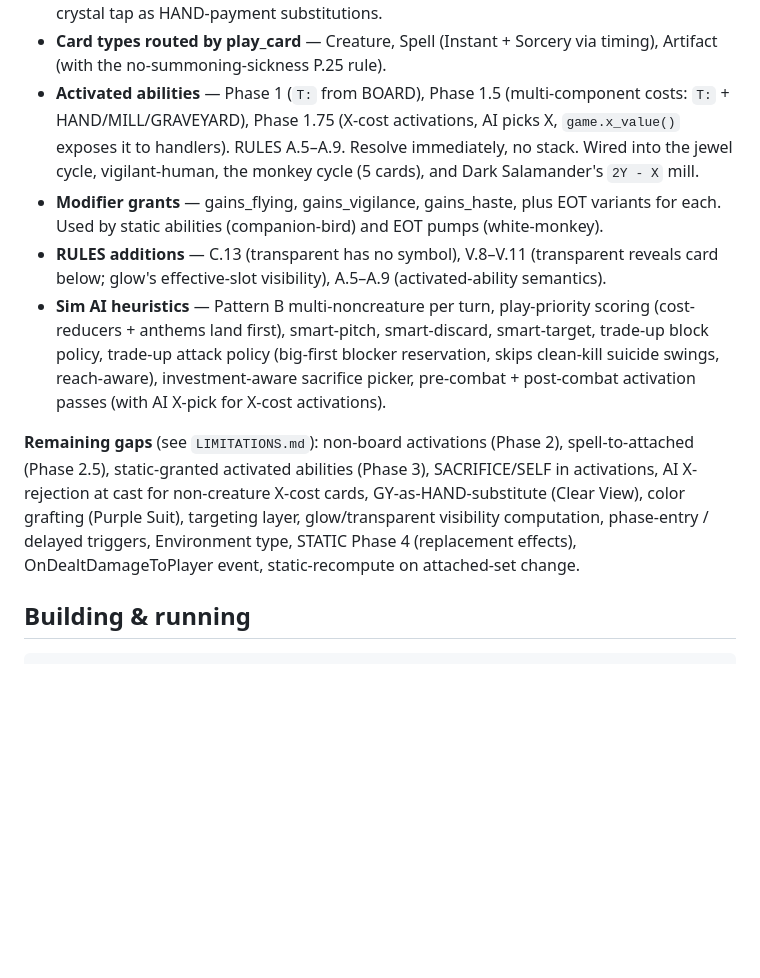
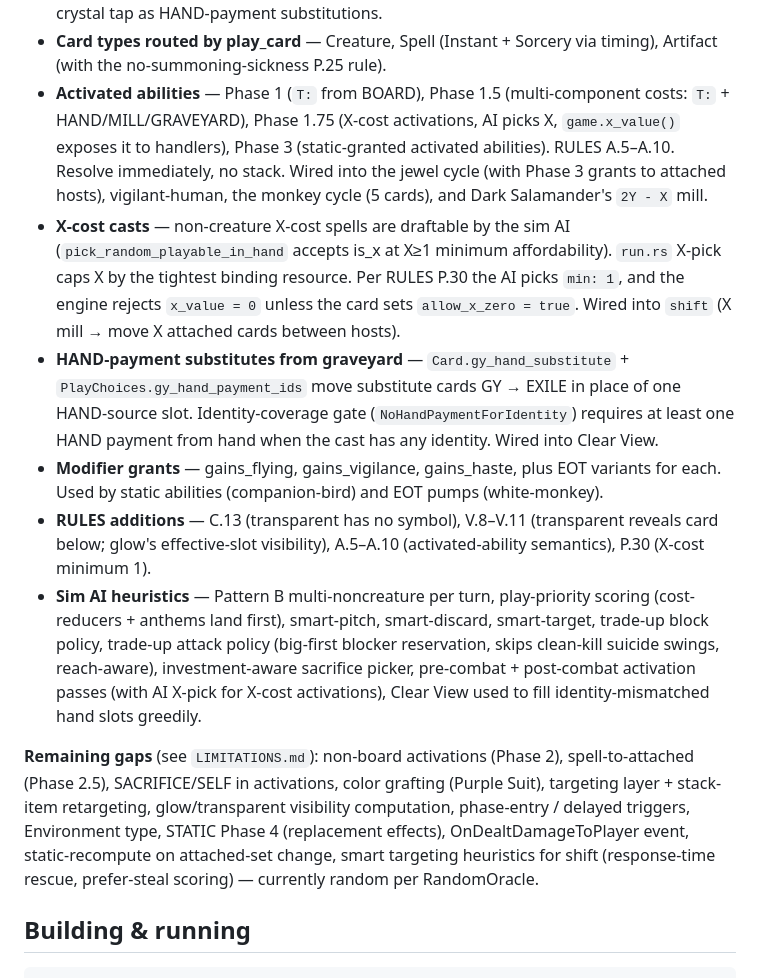
Before and after one commit to teranos/tsot, a Markdown page: README.md, the part around the change. Drawn GitHub-style; blank space fills up the shorter version.

Commit message:
README: Phase 3, Clear View, shift, X≥1 rule now in 'Done in the engine'; trim 'Remaining gaps' accordingly

```diff
--- a/README.md
+++ b/README.md
@@ -25,12 +25,14 @@ Mid-engine. Plays a turn end-to-end including combat, fires Lua handlers, suppor
 - **STATIC Phase 1 + 2 + 3 + 3.5** — stat anthems, keyword grants (flying, haste, vigilance), state-reading predicates, source-only / attached-host scopes, kind / has-keyword filters, action restrictions (cannot-attack, cannot-be-cost-paid), cost-reduction modifiers.
 - **Costs** — HAND, MILL, GRAVEYARD, SACRIFICE (with kind filter); P.24a jewel tap and P.24b crystal tap as HAND-payment substitutions.
 - **Card types routed by play_card** — Creature, Spell (Instant + Sorcery via timing), Artifact (with the no-summoning-sickness P.25 rule).
-- **Activated abilities** — Phase 1 (`T:` from BOARD), Phase 1.5 (multi-component costs: `T:` + HAND/MILL/GRAVEYARD), Phase 1.75 (X-cost activations, AI picks X, `game.x_value()` exposes it to handlers). RULES A.5–A.9. Resolve immediately, no stack. Wired into the jewel cycle, vigilant-human, the monkey cycle (5 cards), and Dark Salamander's `2Y - X` mill.
+- **Activated abilities** — Phase 1 (`T:` from BOARD), Phase 1.5 (multi-component costs: `T:` + HAND/MILL/GRAVEYARD), Phase 1.75 (X-cost activations, AI picks X, `game.x_value()` exposes it to handlers), Phase 3 (static-granted activated abilities). RULES A.5–A.10. Resolve immediately, no stack. Wired into the jewel cycle (with Phase 3 grants to attached hosts), vigilant-human, the monkey cycle (5 cards), and Dark Salamander's `2Y - X` mill.
+- **X-cost casts** — non-creature X-cost spells are draftable by the sim AI (`pick_random_playable_in_hand` accepts is_x at X≥1 minimum affordability). `run.rs` X-pick caps X by the tightest binding resource. Per RULES P.30 the AI picks `min: 1`, and the engine rejects `x_value = 0` unless the card sets `allow_x_zero = true`. Wired into `shift` (X mill → move X attached cards between hosts).
+- **HAND-payment substitutes from graveyard** — `Card.gy_hand_substitute` + `PlayChoices.gy_hand_payment_ids` move substitute cards GY → EXILE in place of one HAND-source slot. Identity-coverage gate (`NoHandPaymentForIdentity`) requires at least one HAND payment from hand when the cast has any identity. Wired into Clear View.
 - **Modifier grants** — gains_flying, gains_vigilance, gains_haste, plus EOT variants for each. Used by static abilities (companion-bird) and EOT pumps (white-monkey).
-- **RULES additions** — C.13 (transparent has no symbol), V.8–V.11 (transparent reveals card below; glow's effective-slot visibility), A.5–A.9 (activated-ability semantics).
-- **Sim AI heuristics** — Pattern B multi-noncreature per turn, play-priority scoring (cost-reducers + anthems land first), smart-pitch, smart-discard, smart-target, trade-up block policy, trade-up attack policy (big-first blocker reservation, skips clean-kill suicide swings, reach-aware), investment-aware sacrifice picker, pre-combat + post-combat activation passes (with AI X-pick for X-cost activations).
+- **RULES additions** — C.13 (transparent has no symbol), V.8–V.11 (transparent reveals card below; glow's effective-slot visibility), A.5–A.10 (activated-ability semantics), P.30 (X-cost minimum 1).
+- **Sim AI heuristics** — Pattern B multi-noncreature per turn, play-priority scoring (cost-reducers + anthems land first), smart-pitch, smart-discard, smart-target, trade-up block policy, trade-up attack policy (big-first blocker reservation, skips clean-kill suicide swings, reach-aware), investment-aware sacrifice picker, pre-combat + post-combat activation passes (with AI X-pick for X-cost activations), Clear View used to fill identity-mismatched hand slots greedily.
 
-**Remaining gaps** (see `LIMITATIONS.md`): non-board activations (Phase 2), spell-to-attached (Phase 2.5), static-granted activated abilities (Phase 3), SACRIFICE/SELF in activations, AI X-rejection at cast for non-creature X-cost cards, GY-as-HAND-substitute (Clear View), color grafting (Purple Suit), targeting layer, glow/transparent visibility computation, phase-entry / delayed triggers, Environment type, STATIC Phase 4 (replacement effects), OnDealtDamageToPlayer event, static-recompute on attached-set change.
+**Remaining gaps** (see `LIMITATIONS.md`): non-board activations (Phase 2), spell-to-attached (Phase 2.5), SACRIFICE/SELF in activations, color grafting (Purple Suit), targeting layer + stack-item retargeting, glow/transparent visibility computation, phase-entry / delayed triggers, Environment type, STATIC Phase 4 (replacement effects), OnDealtDamageToPlayer event, static-recompute on attached-set change, smart targeting heuristics for shift (response-time rescue, prefer-steal scoring) — currently random per RandomOracle.
 
 ## Building & running
 
```
